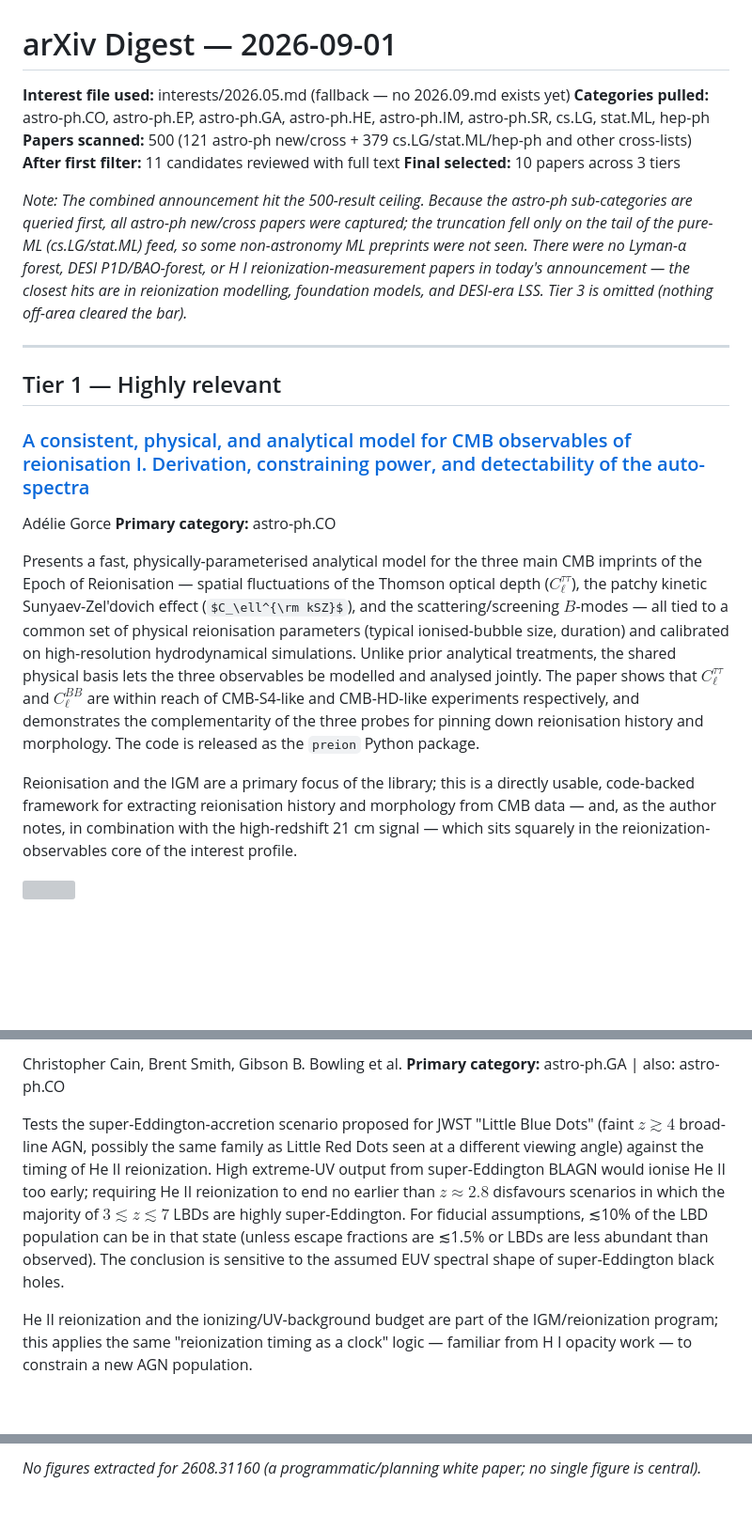
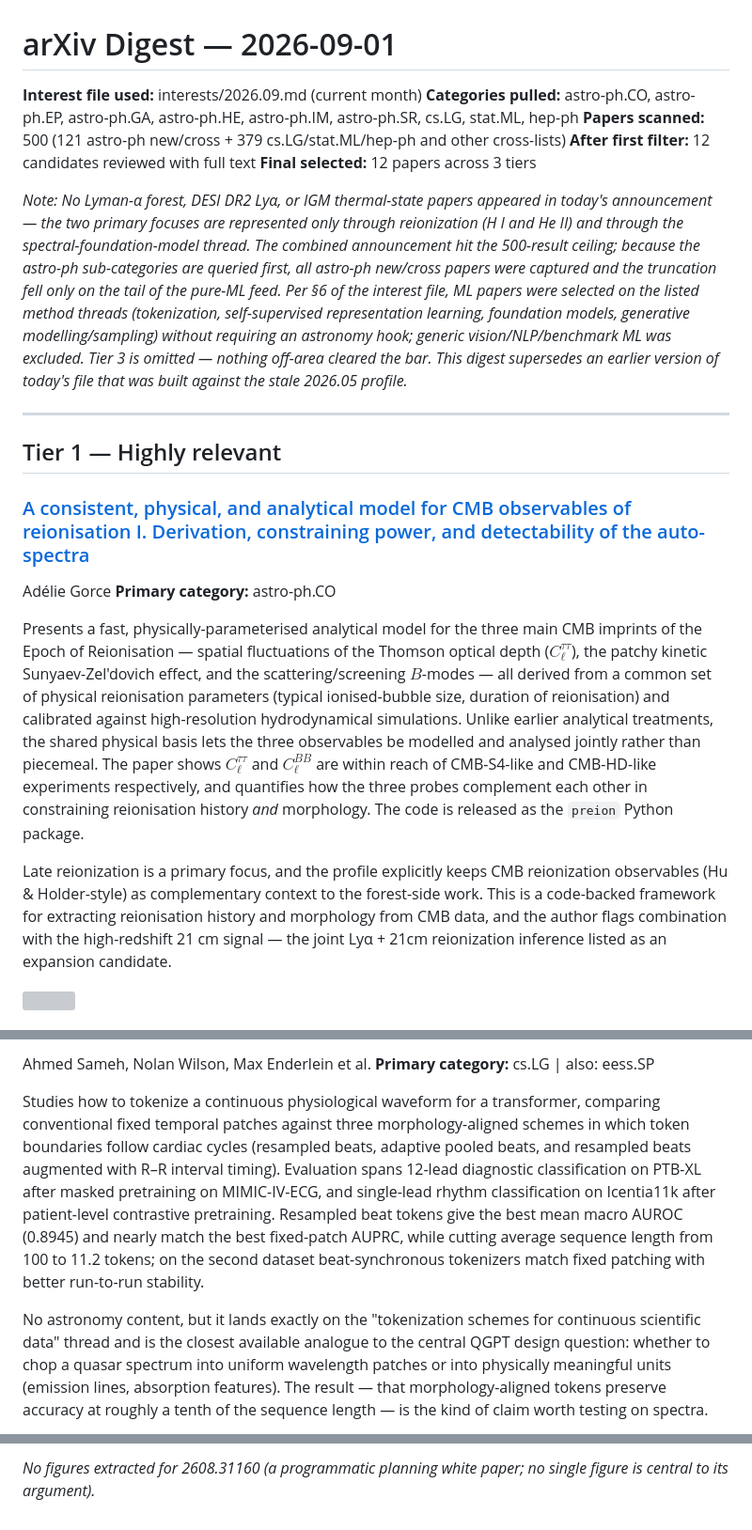
Before and after one commit to AnningGao/arxiv_daily, a Markdown page: 2026-09/2026-09-01.md, 3 parts joined by grey strips. Shown at 94% size. Rendered like a GitHub page; some formulas as TeX source; blank space fills up the shorter version; grey boxes are pictures that could not be loaded.

```diff
--- a/2026-09/2026-09-01.md
+++ b/2026-09/2026-09-01.md
@@ -1,12 +1,12 @@
 # arXiv Digest — 2026-09-01
 
-**Interest file used:** interests/2026.05.md (fallback — no 2026.09.md exists yet)
+**Interest file used:** interests/2026.09.md (current month)
 **Categories pulled:** astro-ph.CO, astro-ph.EP, astro-ph.GA, astro-ph.HE, astro-ph.IM, astro-ph.SR, cs.LG, stat.ML, hep-ph
 **Papers scanned:** 500 (121 astro-ph new/cross + 379 cs.LG/stat.ML/hep-ph and other cross-lists)
-**After first filter:** 11 candidates reviewed with full text
-**Final selected:** 10 papers across 3 tiers
+**After first filter:** 12 candidates reviewed with full text
+**Final selected:** 12 papers across 3 tiers
 
-*Note: The combined announcement hit the 500-result ceiling. Because the astro-ph sub-categories are queried first, all astro-ph new/cross papers were captured; the truncation fell only on the tail of the pure-ML (cs.LG/stat.ML) feed, so some non-astronomy ML preprints were not seen. There were no Lyman-α forest, DESI P1D/BAO-forest, or H I reionization-measurement papers in today's announcement — the closest hits are in reionization modelling, foundation models, and DESI-era LSS. Tier 3 is omitted (nothing off-area cleared the bar).*
+*Note: No Lyman-α forest, DESI DR2 Lyα, or IGM thermal-state papers appeared in today's announcement — the two primary focuses are represented only through reionization (H I and He II) and through the spectral-foundation-model thread. The combined announcement hit the 500-result ceiling; because the astro-ph sub-categories are queried first, all astro-ph new/cross papers were captured and the truncation fell only on the tail of the pure-ML feed. Per §6 of the interest file, ML papers were selected on the listed method threads (tokenization, self-supervised representation learning, foundation models, generative modelling/sampling) without requiring an astronomy hook; generic vision/NLP/benchmark ML was excluded. Tier 3 is omitted — nothing off-area cleared the bar. This digest supersedes an earlier version of today's file that was built against the stale 2026.05 profile.*
 
 ---
 
@@ -17,8 +17,8 @@
 Adélie Gorce
 **Primary category:** astro-ph.CO
 
-Presents a fast, physically-parameterised analytical model for the three main CMB imprints of the Epoch of Reionisation — spatial fluctuations of the Thomson optical depth ($C_\ell^{\tau\tau}$), the patchy kinetic Sunyaev-Zel'dovich effect ($C_\ell^{\rm kSZ}$), and the scattering/screening $B$-modes — all tied to a common set of physical reionisation parameters (typical ionised-bubble size, duration) and calibrated on high-resolution hydrodynamical simulations. Unlike prior analytical treatments, the shared physical basis lets the three observables be modelled and analysed jointly. The paper shows that $C_\ell^{\tau\tau}$ and $C_\ell^{BB}$ are within reach of CMB-S4-like and CMB-HD-like experiments respectively, and demonstrates the complementarity of the three probes for pinning down reionisation history and morphology. The code is released as the `preion` Python package.
+Presents a fast, physically-parameterised analytical model for the three main CMB imprints of the Epoch of Reionisation — spatial fluctuations of the Thomson optical depth ($C_\ell^{\tau\tau}$), the patchy kinetic Sunyaev-Zel'dovich effect, and the scattering/screening $B$-modes — all derived from a common set of physical reionisation parameters (typical ionised-bubble size, duration of reionisation) and calibrated against high-resolution hydrodynamical simulations. Unlike earlier analytical treatments, the shared physical basis lets the three observables be modelled and analysed jointly rather than piecemeal. The paper shows $C_\ell^{\tau\tau}$ and $C_\ell^{BB}$ are within reach of CMB-S4-like and CMB-HD-like experiments respectively, and quantifies how the three probes complement each other in constraining reionisation history *and* morphology. The code is released as the `preion` Python package.
 
-Reionisation and the IGM are a primary focus of the library; this is a directly usable, code-backed framework for extracting reionisation history and morphology from CMB data — and, as the author notes, in combination with the high-redshift 21 cm signal — which sits squarely in the reionization-observables core of the interest profile.
+Late reionization is a primary focus, and the profile explicitly keeps CMB reionization observables (Hu & Holder-style) as complementary context to the forest-side work. This is a code-backed framework for extracting reionisation history and morphology from CMB data, and the author flags combination with the high-redshift 21 cm signal — the joint Lyα + 21cm reionization inference listed as an expansion candidate.
 
 ![](figures/2608.30766/model2observables_ps_2.pdf)
@@ -75,8 +97,8 @@ The practical counterpoint to the big-foundation-model approach: it directly inf
 
-Christopher Cain, Brent Smith, Gibson B. Bowling et al.
-**Primary category:** astro-ph.GA | also: astro-ph.CO
+Ahmed Sameh, Nolan Wilson, Max Enderlein et al.
+**Primary category:** cs.LG | also: eess.SP
 
-Tests the super-Eddington-accretion scenario proposed for JWST "Little Blue Dots" (faint $z\gtrsim4$ broad-line AGN, possibly the same family as Little Red Dots seen at a different viewing angle) against the timing of He II reionization. High extreme-UV output from super-Eddington BLAGN would ionise He II too early; requiring He II reionization to end no earlier than $z\approx2.8$ disfavours scenarios in which the majority of $3\lesssim z\lesssim7$ LBDs are highly super-Eddington. For fiducial assumptions, ≲10% of the LBD population can be in that state (unless escape fractions are ≲1.5% or LBDs are less abundant than observed). The conclusion is sensitive to the assumed EUV spectral shape of super-Eddington black holes.
+Studies how to tokenize a continuous physiological waveform for a transformer, comparing conventional fixed temporal patches against three morphology-aligned schemes in which token boundaries follow cardiac cycles (resampled beats, adaptive pooled beats, and resampled beats augmented with R–R interval timing). Evaluation spans 12-lead diagnostic classification on PTB-XL after masked pretraining on MIMIC-IV-ECG, and single-lead rhythm classification on Icentia11k after patient-level contrastive pretraining. Resampled beat tokens give the best mean macro AUROC (0.8945) and nearly match the best fixed-patch AUPRC, while cutting average sequence length from 100 to 11.2 tokens; on the second dataset beat-synchronous tokenizers match fixed patching with better run-to-run stability.
 
-He II reionization and the ionizing/UV-background budget are part of the IGM/reionization program; this applies the same "reionization timing as a clock" logic — familiar from H I opacity work — to constrain a new AGN population.
+No astronomy content, but it lands exactly on the "tokenization schemes for continuous scientific data" thread and is the closest available analogue to the central QGPT design question: whether to chop a quasar spectrum into uniform wavelength patches or into physically meaningful units (emission lines, absorption features). The result — that morphology-aligned tokens preserve accuracy at roughly a tenth of the sequence length — is the kind of claim worth testing on spectra.
 
@@ -130,2 +152,2 @@ Meta-level, field-shaping planning: a compact read on which of the big cosmology
 
-*No figures extracted for 2608.31160 (a programmatic/planning white paper; no single figure is central).*
+*No figures extracted for 2608.31160 (a programmatic planning white paper; no single figure is central to its argument).*
```
Also changed, not shown: other parts of 2026-09/2026-09-01.md (+50 -28 lines).
